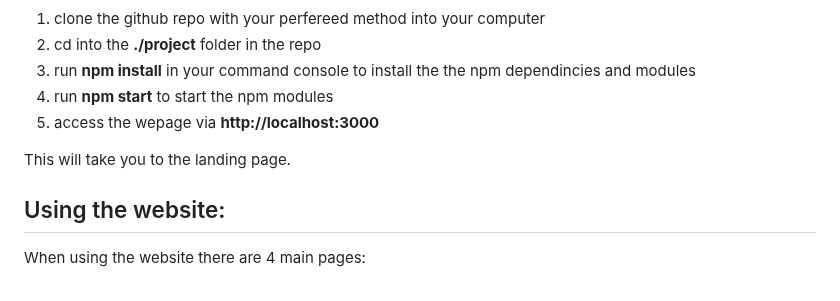
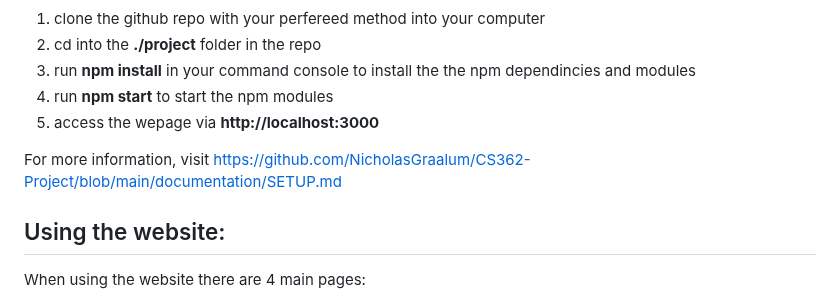
Before and after one commit to NicholasGraalum/CS362-Project, a Markdown page: documentation/userDocumentation.md, the part around the change. Drawn GitHub-style.

```diff
--- a/documentation/userDocumentation.md
+++ b/documentation/userDocumentation.md
@@ -10,7 +10,7 @@ In order to start the webpage, you must install the correct dependices as well a
 4) run **npm start** to start the npm modules
 5) access the wepage via **http://localhost:3000**
 
-This will take you to the landing page.
+For more information, visit https://github.com/NicholasGraalum/CS362-Project/blob/main/documentation/SETUP.md
 
 ## Using the website:
 When using the website there are 4 main pages:
```
